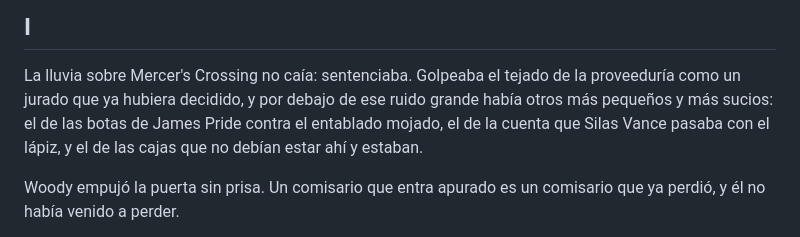
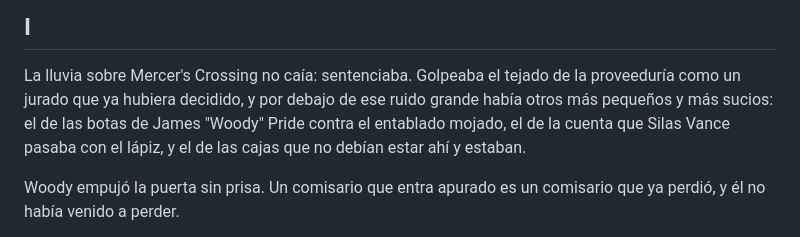
Before and after one commit to jesusherrerawwe-art/El-Comisario-de-Blackwater, a Markdown page: capitulos/capitulo_01.md, the part around the change. Drawn GitHub-style.

Commit message:
Fix formatting and add character name in chapter 01

```diff
--- a/capitulos/capitulo_01.md
+++ b/capitulos/capitulo_01.md
@@ -9,7 +9,7 @@
 
 La lluvia sobre Mercer's Crossing no caía: sentenciaba. Golpeaba el tejado de
 la proveeduría como un jurado que ya hubiera decidido, y por debajo de ese
-ruido grande había otros más pequeños y más sucios: el de las botas de James
+ruido grande había otros más pequeños y más sucios: el de las botas de James "Woody"
 Pride contra el entablado mojado, el de la cuenta que Silas Vance pasaba con
 el lápiz, y el de las cajas que no debían estar ahí y estaban.
 
```
